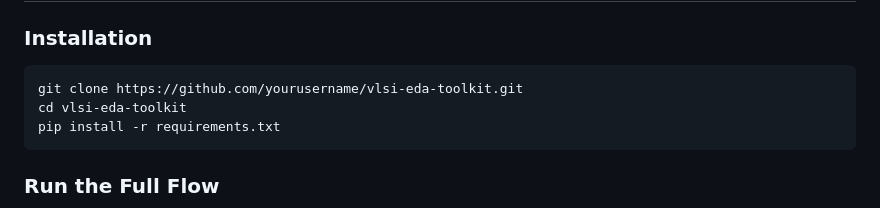
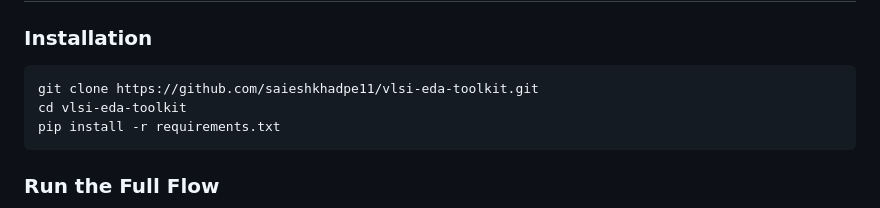
Before and after one commit to saieshkhadpe11/vlsi-eda-toolkit, a Markdown page: README.md, the part around the change. Drawn GitHub-style.

Commit message:
docs: Update README with correct GitHub URL

````diff
--- a/README.md
+++ b/README.md
@@ -66,7 +66,7 @@ vlsi-eda-toolkit/
 ### Installation
 
 ```bash
-git clone https://github.com/yourusername/vlsi-eda-toolkit.git
+git clone https://github.com/saieshkhadpe11/vlsi-eda-toolkit.git
 cd vlsi-eda-toolkit
 pip install -r requirements.txt
 ```
````
